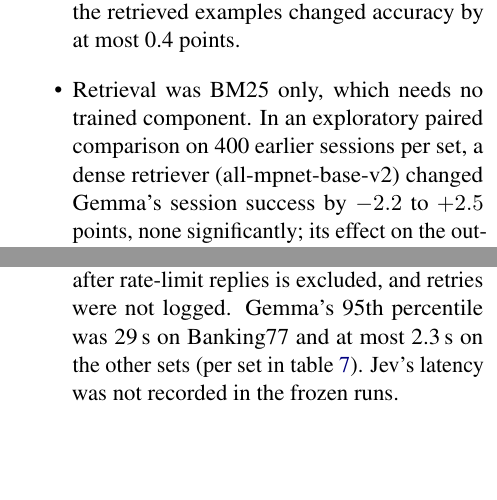
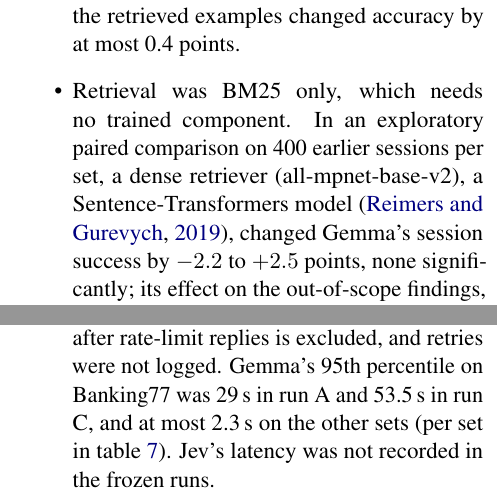
Before and after one commit to SafwanKamal/matched-data-small-gaps, a LaTeX paper (paper/main.tex): two parts of the columns of pages 9 and 13 of 16, joined at a grey line, cut so that both start at the same text, the shorter picture padded with empty space. Compiled offline with pdfLaTeX.

Commit message:
Final review fixes: cite MultiDoGO and Sentence-BERT, clarify a pronoun in the Discussion, name both runs for Gemma's Banking77 p95 latency.

```diff
--- a/paper/main.tex
+++ b/paper/main.tex
@@ -258,7 +258,7 @@ On our opening question, the pre-registered tests show no consistent advantage f
 \paragraph{Models.}
 \begin{itemize}
   \item General models ran once per prompt at temperature 0 with one retriever; other orders of the retrieved examples changed accuracy by at most 0.4 points.
-  \item Retrieval was BM25 only, which needs no trained component. In an exploratory paired comparison on 400 earlier sessions per set, a dense retriever (all-mpnet-base-v2) changed Gemma's session success by $-2.2$ to $+2.5$ points, none significantly; its effect on the out-of-scope findings, such as how strongly the retrieved labels concentrate on one sibling, is untested.
+  \item Retrieval was BM25 only, which needs no trained component. In an exploratory paired comparison on 400 earlier sessions per set, a dense retriever (all-mpnet-base-v2), a Sentence-Transformers model \citep{reimers2019sbert}, changed Gemma's session success by $-2.2$ to $+2.5$ points, none significantly; its effect on the out-of-scope findings, such as how strongly the retrieved labels concentrate on one sibling, is untested.
   \item Moving one model between two fp8 hosts changed 9.5\% of its answers, which is the size of several reported differences.
   \item The two frontier models were chosen by the author among those accepting reasoning disabled; reasoning-on use was not tested.
   \item Jev's scope threshold was fixed at 0.5 and not tuned; a threshold set from in-scope data changes its out-of-scope results.
@@ -391,7 +391,7 @@ Claude Opus 5 (first 100 sessions) & 1.16 / 2.56 & 1.52 / 1.95 & 1.08 / 1.58 \\
   \item \textbf{Specialist scope detectors:} softmax, energy, Mahalanobis and tenth-nearest neighbour.
   \item \textbf{Specialist development data:} 400 in-scope and 100 out-of-scope items.
   \item \textbf{Prompts:} reproduced verbatim in the protocol files, together with the session sampler and its seeds.
-  \item \textbf{Latency per call} on the confirmatory runs (p50 / p95 / p99, seconds): Gemma 1.0 / 8.8 / 40.0 (including a host slowdown), Qwen 2.3 / 10.7 / 13.3, Kimi K3 2.8 / 5.3 / 7.7, Claude Opus 5 1.2 / 2.0 / 4.2; the specialist 0.011 / 0.013 at batch size 1 on one RTX 5070, for an earlier Banking77 specialist without the scope detector. Saved latencies time the final attempt only: the outer back-off of 3 to 45\,s after rate-limit replies is excluded, and retries were not logged. Gemma's 95th percentile was 29\,s on Banking77 and at most 2.3\,s on the other sets (per set in \cref{tab:latency}). Jev's latency was not recorded in the frozen runs.
+  \item \textbf{Latency per call} on the confirmatory runs (p50 / p95 / p99, seconds): Gemma 1.0 / 8.8 / 40.0 (including a host slowdown), Qwen 2.3 / 10.7 / 13.3, Kimi K3 2.8 / 5.3 / 7.7, Claude Opus 5 1.2 / 2.0 / 4.2; the specialist 0.011 / 0.013 at batch size 1 on one RTX 5070, for an earlier Banking77 specialist without the scope detector. Saved latencies time the final attempt only: the outer back-off of 3 to 45\,s after rate-limit replies is excluded, and retries were not logged. Gemma's 95th percentile on Banking77 was 29\,s in run A and 53.5\,s in run C, and at most 2.3\,s on the other sets (per set in \cref{tab:latency}). Jev's latency was not recorded in the frozen runs.
 \end{itemize}
 
 \section{Frontier models and cost}
```
Also changed, not shown: paper/main.pdf, paper/main.tex (4 more changed lines).
